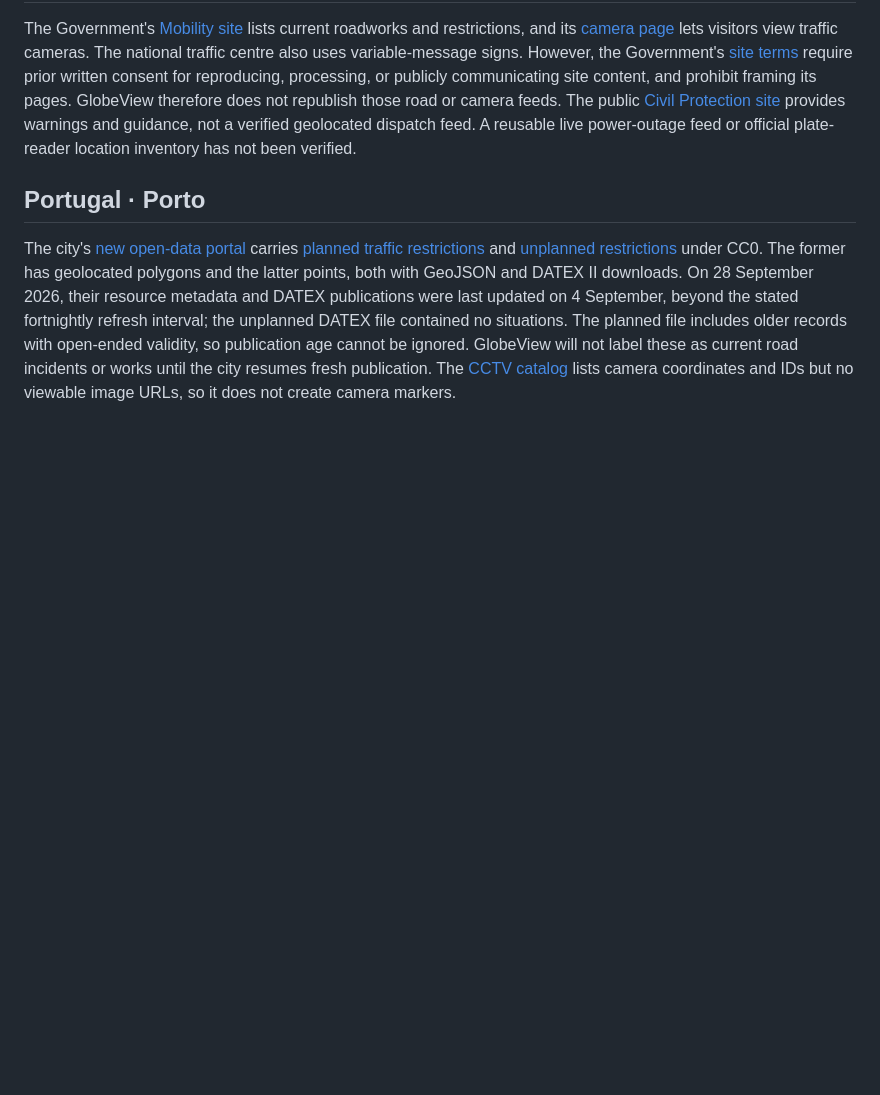
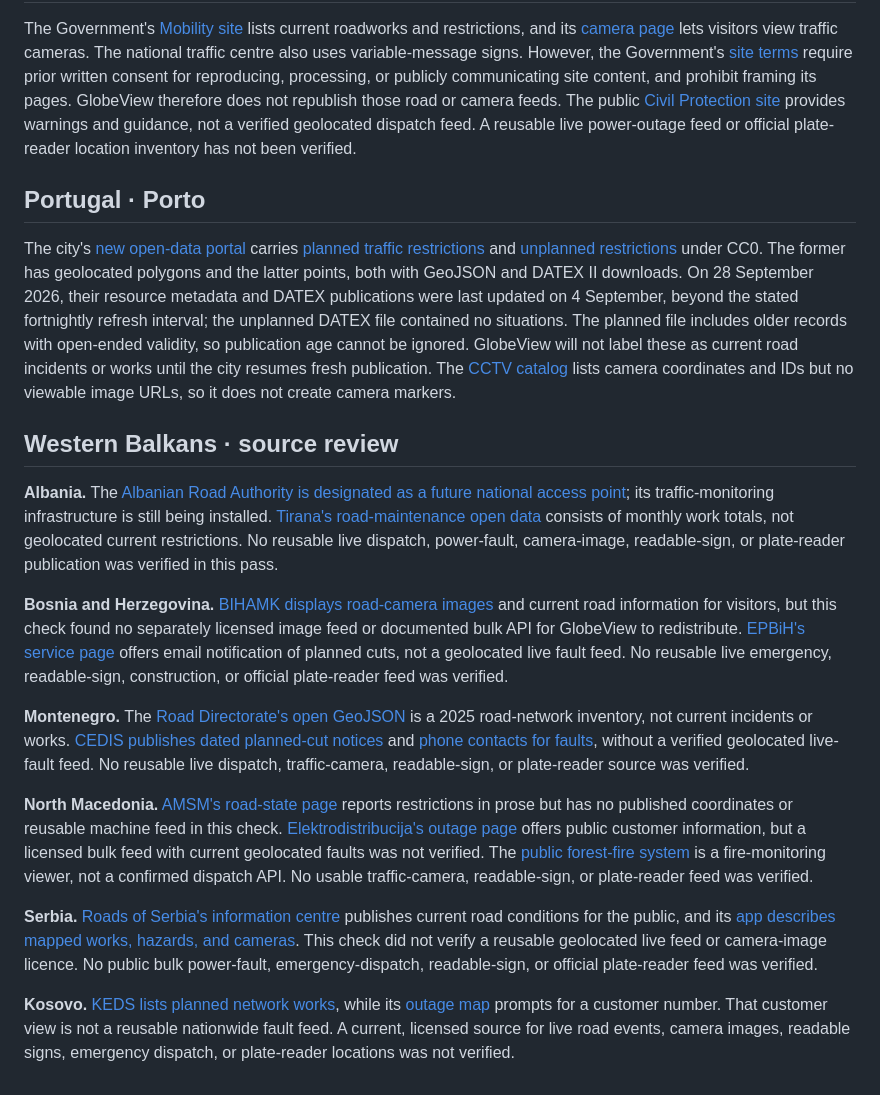
Before and after one commit to codebooker/GlobeView, a Markdown page: docs/EUROPE_FEEDS.md, the part around the change. Rendered like a GitHub page; blank space fills up the shorter version.

Commit message:
Document western Balkans feed availability

```diff
--- a/docs/EUROPE_FEEDS.md
+++ b/docs/EUROPE_FEEDS.md
@@ -251,3 +251,17 @@ The Government's [Mobility site](https://www.mobilitat.ad/totes-incidencies) lis
 ## Portugal · Porto
 
 The city's [new open-data portal](https://dadosabertos.cm-porto.pt/) carries [planned traffic restrictions](https://dadosabertos.cm-porto.pt/dataset/condicionamentos-de-transito) and [unplanned restrictions](https://dadosabertos.cm-porto.pt/dataset/condicionamentos-nao-programados) under CC0. The former has geolocated polygons and the latter points, both with GeoJSON and DATEX II downloads. On 28 September 2026, their resource metadata and DATEX publications were last updated on 4 September, beyond the stated fortnightly refresh interval; the unplanned DATEX file contained no situations. The planned file includes older records with open-ended validity, so publication age cannot be ignored. GlobeView will not label these as current road incidents or works until the city resumes fresh publication. The [CCTV catalog](https://dadosabertos.cm-porto.pt/dataset/sistema-de-gestao-de-trafego-cctv) lists camera coordinates and IDs but no viewable image URLs, so it does not create camera markers.
+
+## Western Balkans · source review
+
+**Albania.** The [Albanian Road Authority is designated as a future national access point](https://data.consilium.europa.eu/doc/document/WK-15260-2025-ADD-1/en/pdf); its traffic-monitoring infrastructure is still being installed. [Tirana's road-maintenance open data](https://ckan.tirana.al/dataset?organization=drejtoria-e-pergjithshme-e-rrugeve-dhe-ndricimit) consists of monthly work totals, not geolocated current restrictions. No reusable live dispatch, power-fault, camera-image, readable-sign, or plate-reader publication was verified in this pass.
+
+**Bosnia and Herzegovina.** [BIHAMK displays road-camera images](https://bihamk.ba/spi/kamere) and current road information for visitors, but this check found no separately licensed image feed or documented bulk API for GlobeView to redistribute. [EPBiH's service page](https://www.epbih.ba/stranica/servisne-informacije) offers email notification of planned cuts, not a geolocated live fault feed. No reusable live emergency, readable-sign, construction, or official plate-reader feed was verified.
+
+**Montenegro.** The [Road Directorate's open GeoJSON](https://opendata.gov.me/en/dataset/geojson-cesta) is a 2025 road-network inventory, not current incidents or works. [CEDIS publishes dated planned-cut notices](https://cedis.me/servisne-informacije/planirani-radovi-na-mrezi-za-25-septembar/) and [phone contacts for faults](https://cedis.me/kontakt/), without a verified geolocated live-fault feed. No reusable live dispatch, traffic-camera, readable-sign, or plate-reader source was verified.
+
+**North Macedonia.** [AMSM's road-state page](https://amsm.mk/sostojba-na-patishta/) reports restrictions in prose but has no published coordinates or reusable machine feed in this check. [Elektrodistribucija's outage page](https://elektrodistribucija.mk/Grid/OutagesMap.aspx) offers public customer information, but a licensed bulk feed with current geolocated faults was not verified. The [public forest-fire system](https://mkffis.cuk.gov.mk/) is a fire-monitoring viewer, not a confirmed dispatch API. No usable traffic-camera, readable-sign, or plate-reader feed was verified.
+
+**Serbia.** [Roads of Serbia's information centre](https://putevi-srbije.rs/index.php/en/organisation/sector-for-traffic-control-information-systems/information-center) publishes current road conditions for the public, and its [app describes mapped works, hazards, and cameras](https://www.putevi-srbije.rs/index.php/sr/sektor-naplate-putarine/mobilna-aplikacija). This check did not verify a reusable geolocated live feed or camera-image licence. No public bulk power-fault, emergency-dispatch, readable-sign, or official plate-reader feed was verified.
+
+**Kosovo.** [KEDS lists planned network works](https://www.keds-energy.com/eng/network/network-works/), while its [outage map](https://outage.keds-energy.com/) prompts for a customer number. That customer view is not a reusable nationwide fault feed. A current, licensed source for live road events, camera images, readable signs, emergency dispatch, or plate-reader locations was not verified.
```
